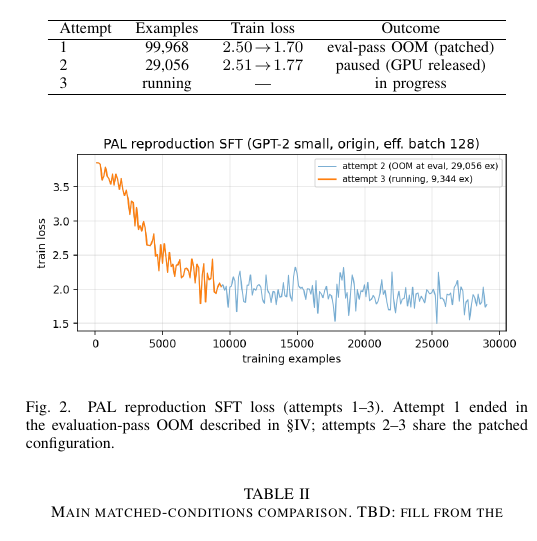
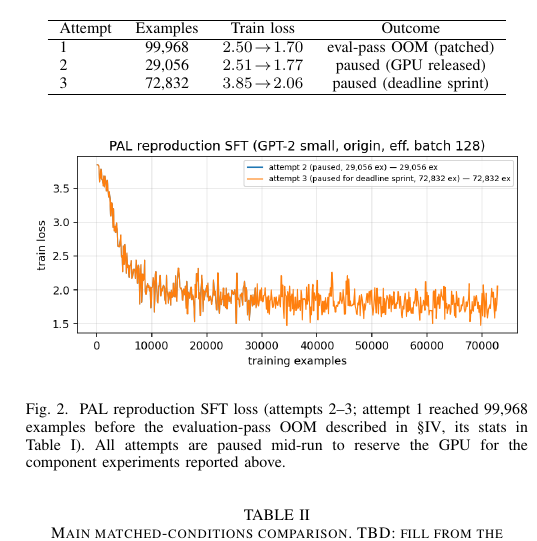
Before and after one commit to DeathSlash945/DUET, a LaTeX paper (report/main.tex): part of one column of page 3 of 5, cut so that both start at the same text. Compiled offline with pdfLaTeX.

Commit message:
Report: attempt-3 final row (72,832 ex, 3.85->2.06) + refreshed loss figure; tiktoken/sentencepiece in requirements (deberta fallback path)

```diff
--- a/report/main.tex
+++ b/report/main.tex
@@ -280,7 +280,7 @@
 \hline
 1 & 99,968 & $2.50\!\to\!1.70$ & eval-pass OOM (patched) \\
 2 & 29,056 & $2.51\!\to\!1.77$ & paused (GPU released) \\
-3 & running & --- & in progress \\
+3 & 72,832 & $3.85\!\to\!2.06$ & paused (deadline sprint) \\
 \hline
 \end{tabular}
 \end{table}
@@ -288,9 +288,10 @@
 \begin{figure}[!t]
 \centering
 \includegraphics[width=\columnwidth]{figures/pal_sft_loss.png}
-\caption{PAL reproduction SFT loss (attempts 1--3). Attempt 1 ended in the
-evaluation-pass OOM described in \S\ref{sec:setup}; attempts 2--3 share the
-patched configuration.}
+\caption{PAL reproduction SFT loss (attempts 2--3; attempt 1 reached 99,968
+examples before the evaluation-pass OOM described in \S\ref{sec:setup}, its
+stats in Table~\ref{tab:interim}). All attempts are paused mid-run to reserve
+the GPU for the component experiments reported above.}
 \label{fig:loss}
 \end{figure}
 
```
Also changed, not shown: requirements.txt (+2 -0 lines), report/figures/pal_sft_loss.png, report/main.pdf.
